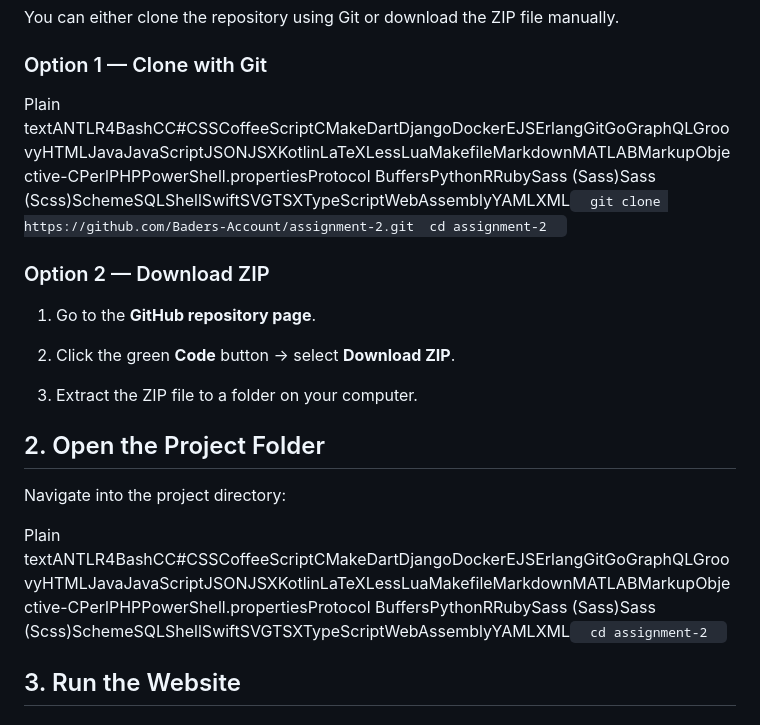
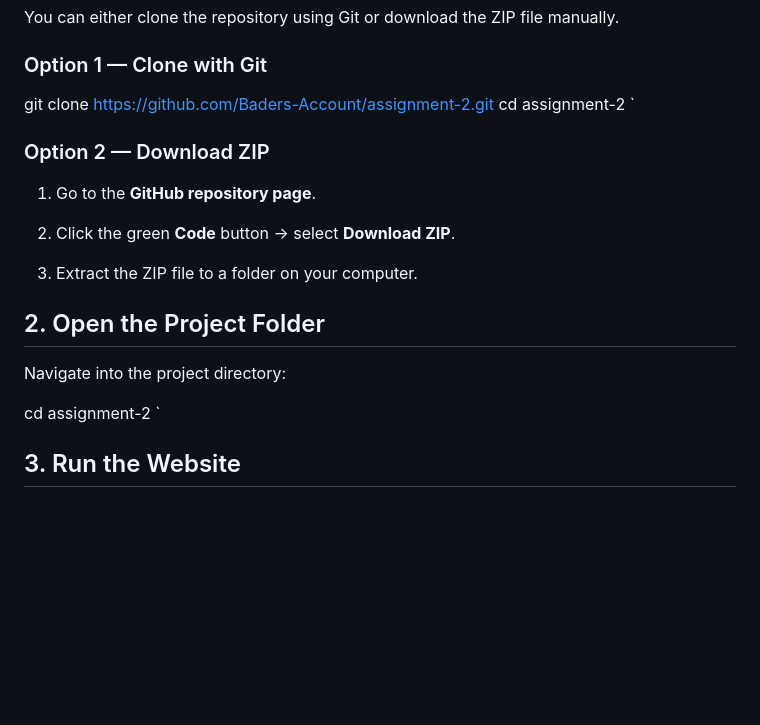
Before and after one commit to Baders-Account/assignment-3, a Markdown page: README.md, the part around the change. Drawn GitHub-style; blank space fills up the shorter version.

Commit message:
Update README for assignment-3 project

```diff
--- a/README.md
+++ b/README.md
@@ -86,7 +86,7 @@ You can either clone the repository using Git or download the ZIP file manually.
 
 ### Option 1 — Clone with Git
 
-Plain textANTLR4BashCC#CSSCoffeeScriptCMakeDartDjangoDockerEJSErlangGitGoGraphQLGroovyHTMLJavaJavaScriptJSONJSXKotlinLaTeXLessLuaMakefileMarkdownMATLABMarkupObjective-CPerlPHPPowerShell.propertiesProtocol BuffersPythonRRubySass (Sass)Sass (Scss)SchemeSQLShellSwiftSVGTSXTypeScriptWebAssemblyYAMLXML`   git clone https://github.com/Baders-Account/assignment-2.git  cd assignment-2   `
+ git clone https://github.com/Baders-Account/assignment-2.git  cd assignment-2   `
 
 ### Option 2 — Download ZIP
 
@@ -102,7 +102,7 @@ Plain textANTLR4BashCC#CSSCoffeeScriptCMakeDartDjangoDockerEJSErlangGitGoGraphQL
 
 Navigate into the project directory:
 
-Plain textANTLR4BashCC#CSSCoffeeScriptCMakeDartDjangoDockerEJSErlangGitGoGraphQLGroovyHTMLJavaJavaScriptJSONJSXKotlinLaTeXLessLuaMakefileMarkdownMATLABMarkupObjective-CPerlPHPPowerShell.propertiesProtocol BuffersPythonRRubySass (Sass)Sass (Scss)SchemeSQLShellSwiftSVGTSXTypeScriptWebAssemblyYAMLXML`   cd assignment-2   `
+  cd assignment-2   `
 
 3\. Run the Website
 -------------------
```
